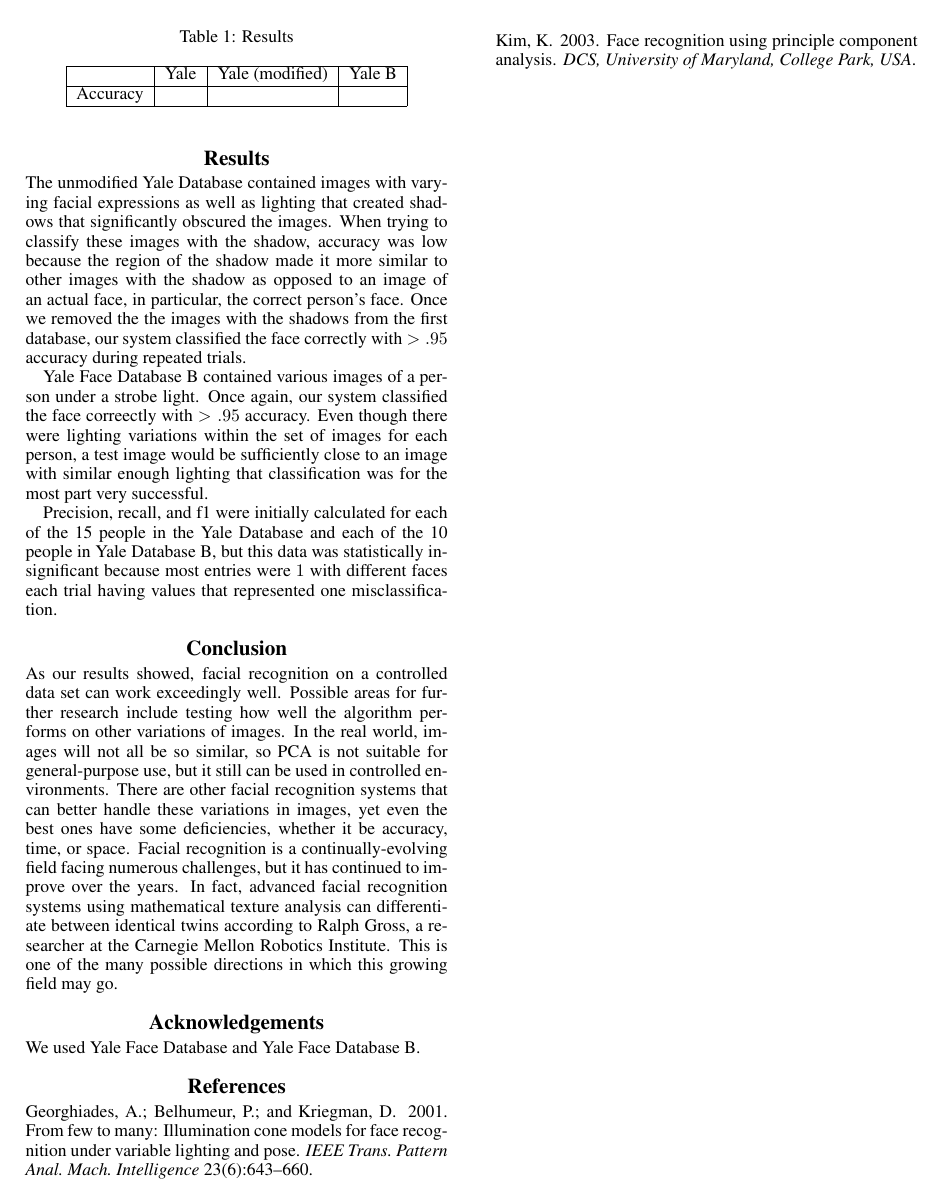
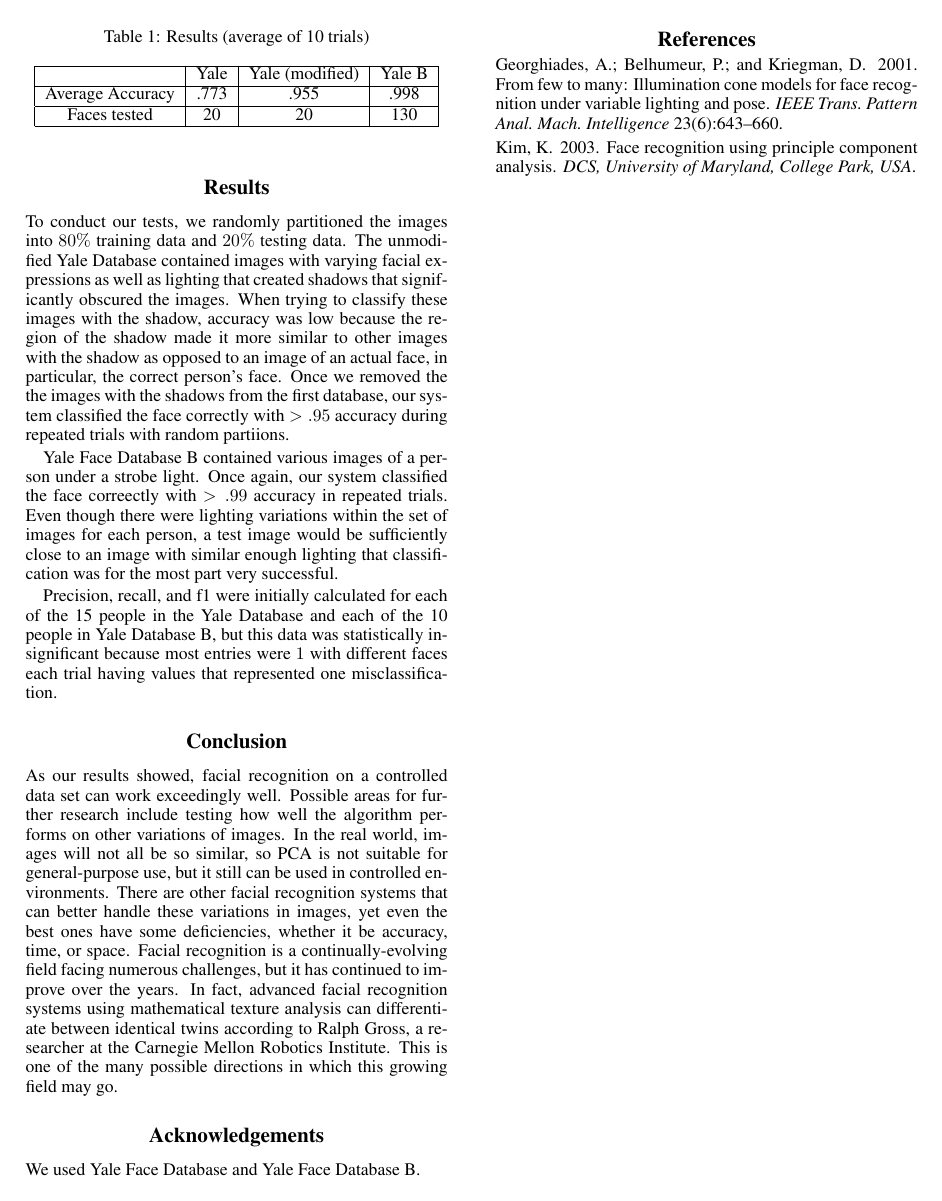
Before and after one commit to DavidHuie/cs151-eigenfaces, a LaTeX paper (paper/HRR_facialrec.tex): page 2 of 2. Compiled offline with pdfLaTeX.

Commit message:
final paper

```diff
--- a/paper/HRR_facialrec.tex
+++ b/paper/HRR_facialrec.tex
@@ -77,20 +77,22 @@ person represented by $v_t$ would be identified as the person in the
 image $v_i$.
 
 \section{Results}
-The unmodified Yale Database contained images with varying facial expressions as well as lighting that created shadows that significantly obscured the images.  When trying to classify these images with the shadow, accuracy was low because the region of the shadow made it more similar to other images with the shadow as opposed to an image of an actual face, in particular, the correct person's face. Once we removed the the images with the shadows from the first database, our system classified the face correctly with $>.95$ accuracy during repeated trials.
+To conduct our tests, we randomly partitioned the images into $80\%$ training data and $20\%$ testing data.  The unmodified Yale Database contained images with varying facial expressions as well as lighting that created shadows that significantly obscured the images.  When trying to classify these images with the shadow, accuracy was low because the region of the shadow made it more similar to other images with the shadow as opposed to an image of an actual face, in particular, the correct person's face. Once we removed the the images with the shadows from the first database, our system classified the face correctly with $>.95$ accuracy during repeated trials with random partiions.
 
-Yale Face Database B contained various images of a person under a strobe light.  Once again, our system classified the face correectly with $>.95$ accuracy.  Even though there were lighting variations within the set of images for each person, a test image would be sufficiently close to an image with similar enough lighting that classification was for the most part very successful.
+Yale Face Database B contained various images of a person under a strobe light.  Once again, our system classified the face correectly with $>.99$ accuracy in repeated trials.  Even though there were lighting variations within the set of images for each person, a test image would be sufficiently close to an image with similar enough lighting that classification was for the most part very successful.
 
 Precision, recall, and f1 were initially calculated for each of the 15 people in the Yale Database and each of the 10 people in Yale Database B, but this data was statistically insignificant because most entries were $1$ with different faces each trial having values that represented one misclassification.
 
 \begin{table}
 \begin{center}
-\caption{Results}
+\caption{Results (average of 10 trials)}
 \begin {tabular} {|c|c|c|c|}
 \hline
 & \textrm{Yale} & \textrm{Yale (modified)} & \textrm{Yale B}\\
 \hline
-Accuracy &  &  &  \\
+Average Accuracy & .773  & .955 & .998  \\
+\hline
+Faces tested & 20 & 20  & 130  \\
 \hline
 \end {tabular}
 \end{center}
```
Also changed, not shown: paper/HRR_facialrec.pdf.
